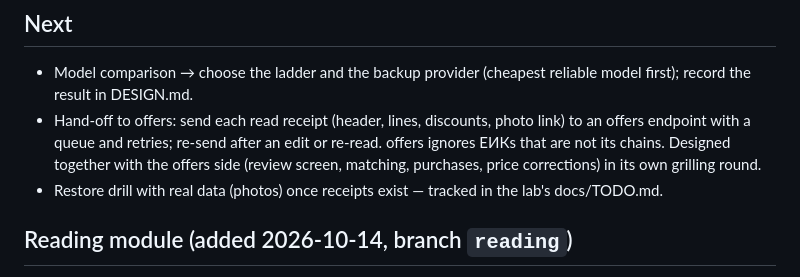
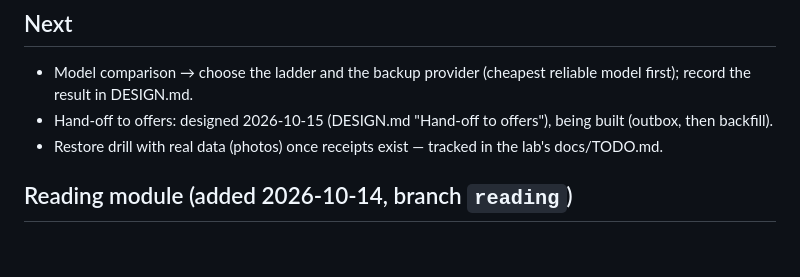
Before and after one commit to fireto/receit-processor, a Markdown page: docs/TODO.md, the part around the change. Rendered like a GitHub page; blank space fills up the shorter version.

```diff
--- a/docs/TODO.md
+++ b/docs/TODO.md
@@ -101,10 +101,8 @@ Deferred and upcoming work. Delete an entry when it lands.
 ## Next
 - Model comparison → choose the ladder and the backup provider (cheapest reliable model
   first); record the result in DESIGN.md.
-- Hand-off to offers: send each read receipt (header, lines, discounts, photo link) to an
-  offers endpoint with a queue and retries; re-send after an edit or re-read. offers ignores
-  ЕИКs that are not its chains. Designed together with the offers side (review screen,
-  matching, purchases, price corrections) in its own grilling round.
+- Hand-off to offers: designed 2026-10-15 (DESIGN.md "Hand-off to offers"), being built
+  (outbox, then backfill).
 - Restore drill with real data (photos) once receipts exist — tracked in the lab's
   docs/TODO.md.
 
```
Also changed, not shown: DESIGN.md (+25 -1 lines).
